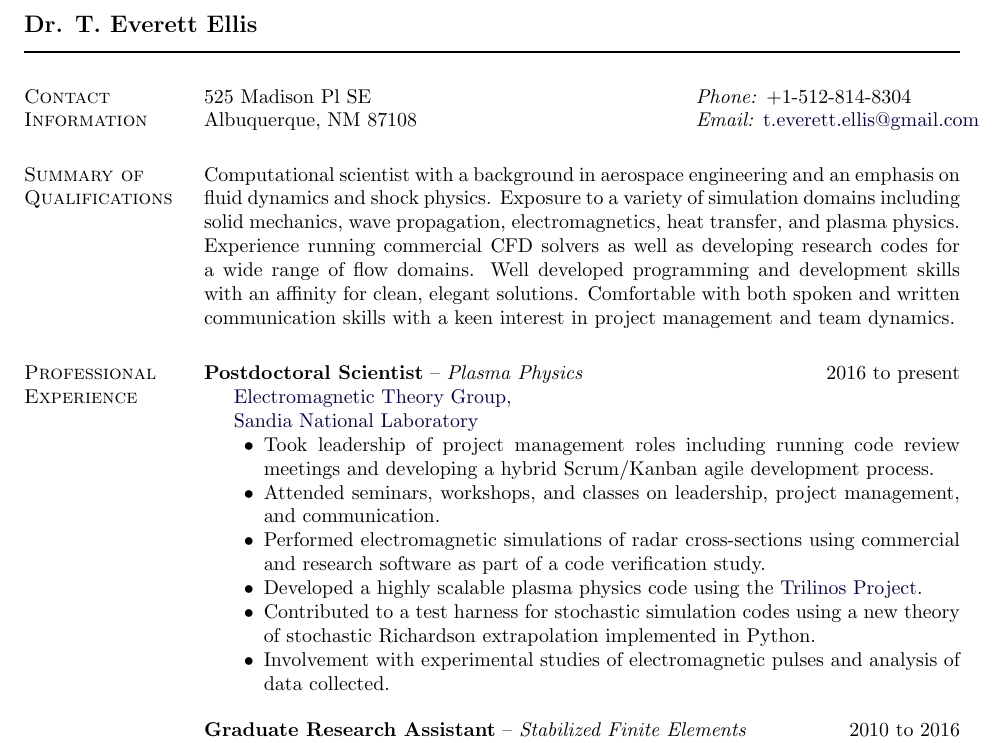
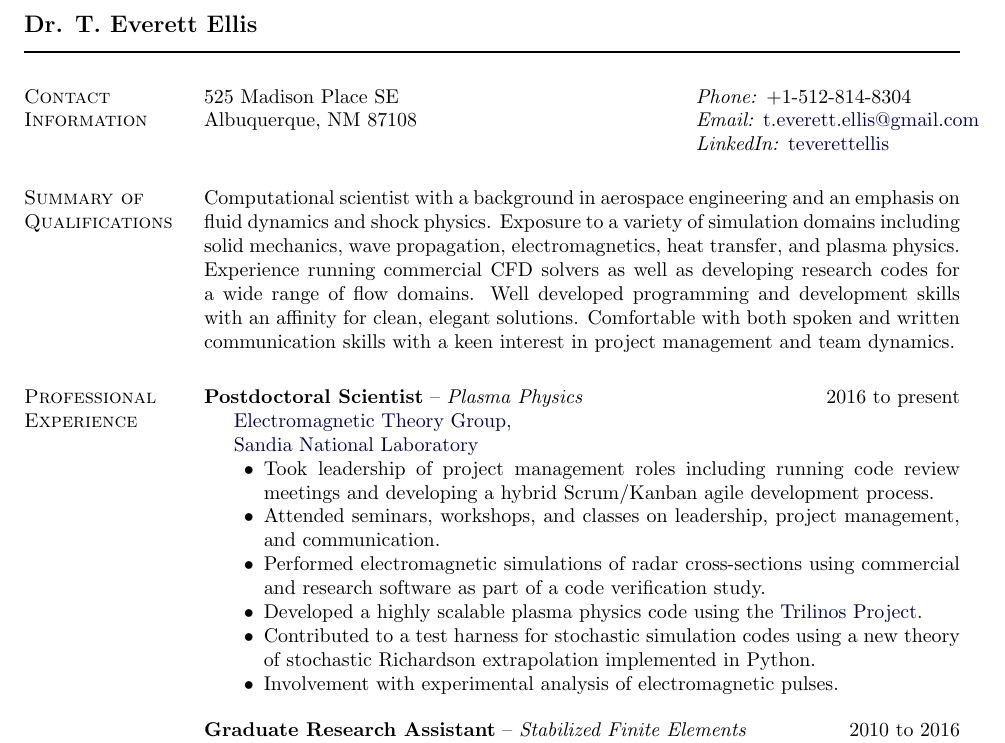
Before and after one commit to trumanellis/Curriculum-Vitae, a LaTeX CV (trumanellis_cv.tex): part of page 1 of 3, cut so that both start at the same text. Compiled offline with pdfLaTeX.

Commit message:
Added LinkedIn

```diff
--- a/trumanellis_cv.tex
+++ b/trumanellis_cv.tex
@@ -252,8 +252,9 @@
 \newlength{\rcollength}\setlength{\rcollength}{2.00in}%
 %
 \begin{tabular}[t]{@{}p{\textwidth-\rcollength}p{\rcollength}}
-525 Madison Pl SE & \textit{Phone:} +1-512-814-8304 \\
+525 Madison Place SE & \textit{Phone:} +1-512-814-8304 \\
 Albuquerque, NM 87108 & \textit{Email:} \email{t.everett.ellis@gmail.com} \\
+& \textit{LinkedIn:} \href{https://www.linkedin.com/in/teverettellis/}{teverettellis} \\
  % & \textit{LinkedIn:} \email{t.everett.ellis@gmail.com}
 % \href{http://www.ices.utexas.edu/}%
 %      {Institute for Computational Engineering and Sciences} & \\
@@ -284,7 +285,7 @@ with a keen interest in project management and team dynamics.
 \item Performed electromagnetic simulations of radar cross-sections using commercial and research software as part of a code verification study.
 \item Developed a highly scalable plasma physics code using the \href{https://trilinos.org/}{Trilinos Project}.
 \item Contributed to a test harness for stochastic simulation codes using a new theory of stochastic Richardson extrapolation implemented in Python.
-\item Involvement with experimental studies of electromagnetic pulses and analysis of data collected.
+\item Involvement with experimental analysis of electromagnetic pulses.
 \end{innerlist}
 \end{innerlist}
 
```
Also changed, not shown: trumanellis_cv.pdf.
